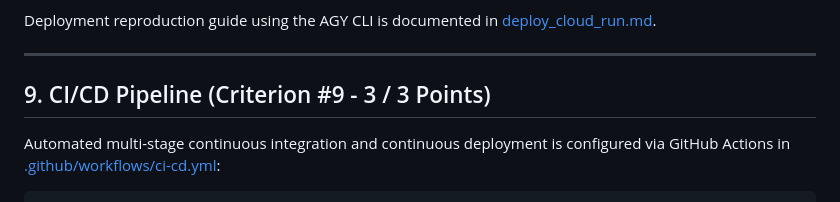
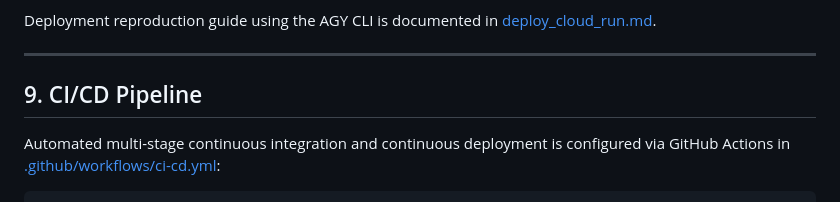
Before and after one commit to ketut-garjita/aidevtools, a Markdown page: README.md, the part around the change. GitHub-like rendering.

````diff
--- a/README.md
+++ b/README.md
@@ -165,7 +165,7 @@ Deployment reproduction guide using the AGY CLI is documented in [deploy_cloud_r
 
 ---
 
-## 9. CI/CD Pipeline (Criterion #9 - 3 / 3 Points)
+## 9. CI/CD Pipeline
 Automated multi-stage continuous integration and continuous deployment is configured via GitHub Actions in [.github/workflows/ci-cd.yml](.github/workflows/ci-cd.yml):
 
 ```text
````
